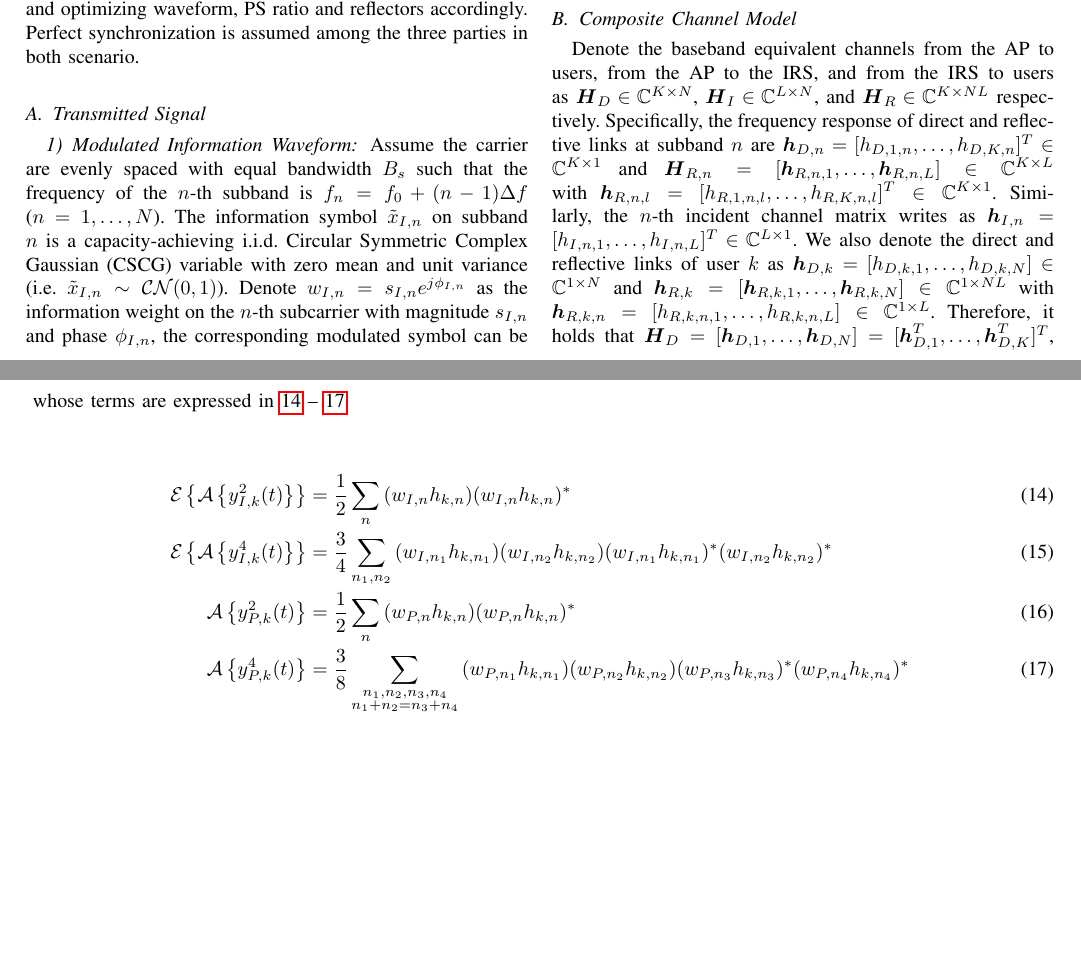
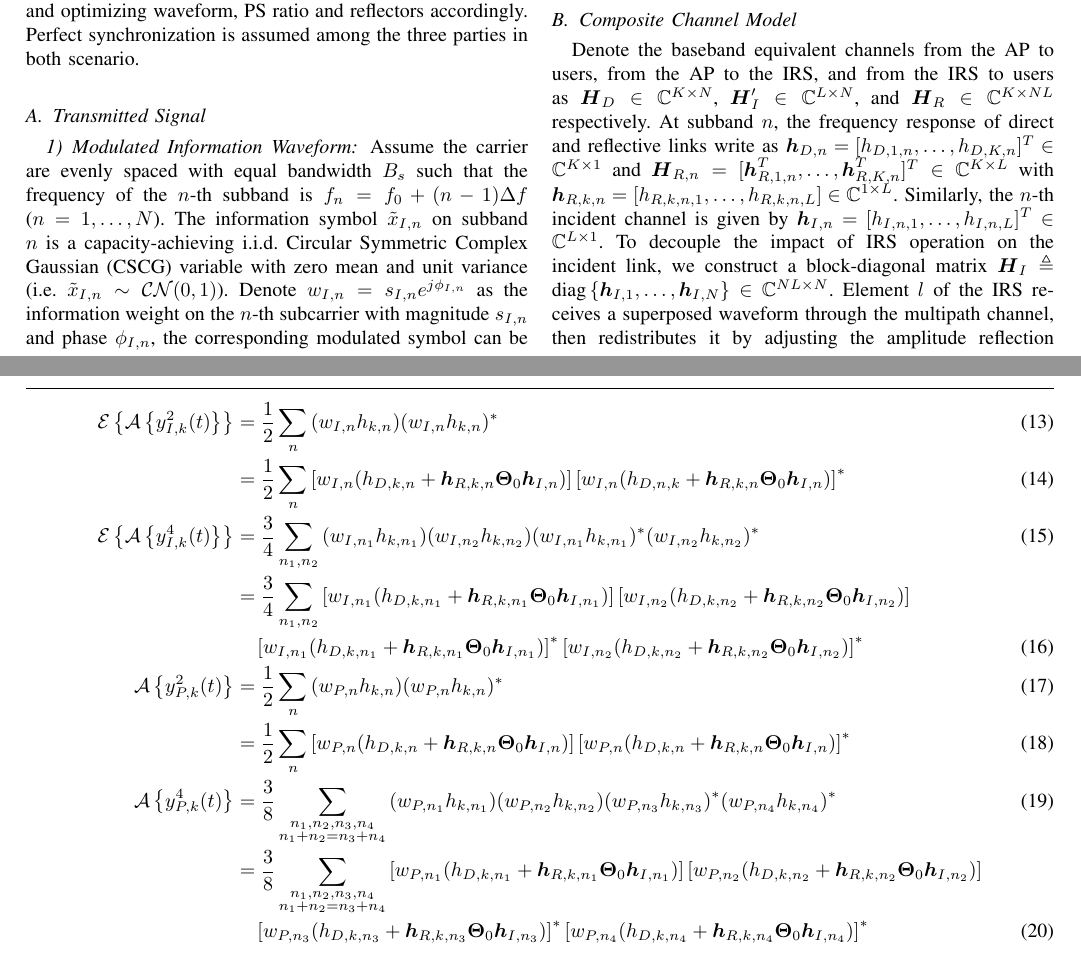
Before and after one commit to snowztail/irs-aided-swipt-joint-waveform-active-and-passive-beamforming-design-under-nonlinear-harvester-model, a LaTeX paper (system-model.tex, which reads packages.tex): two parts of pages 1 and 3 of 3, joined at a grey line, cut so that both start at the same text, the shorter picture padded with empty space. Compiled offline with pdfLaTeX.

Commit message:
:pencil: Fix composite channel model

```diff
--- a/packages.tex
+++ b/packages.tex
@@ -1,6 +1,8 @@
 \usepackage{amsfonts}
 \usepackage{amsmath}
+\usepackage{amssymb}
 \usepackage{cuted}
 \usepackage{hyperref}
 \usepackage{mathtools}
 \usepackage{siunitx}
+\usepackage{nidanfloat}
--- a/system-model.tex
+++ b/system-model.tex
@@ -76,5 +76,4 @@
 	\begin{subsection}	{Composite Channel Model}
 		% Consider a single-IRS scenario in a multipath environment. The frequency response of the AP-user (i.e. direct) channel between antenna $m$ and user $k$ at subband $n$ is $h_{D,n,m,k}=A_{D,n,m,k}e^{j\bar{\psi}_{D,n,m,k}}=\sum_{l_{D,k}=1}^{L_{D,k}} \alpha_{l_{D,k}} e^{j\left( -2 \pi f_n \tau_{l_{D,k}}+\varsigma_{l_{D,k},n,m,k} \right)}$, where $L_{D,k}$ is the number of paths in the direct link of user $k$, $\alpha_{l_{D,k}}$ and $\tau_{l_{D,k}}$ are the delay and amplitude gain of the $l_{D,k}$-th path, $\varsigma_{l_{D,k},n,m,k}$ is the phase shift of the $l_{D,k}$-path between transmit antenna $m$ and the receive antenna of user $k$ at subband $n$. Similarly, the AP-IRS (i.e. incident) channel between antenna $m$ and element $l$ at subband $n$ writes as $h_{I,n,m,u}=A_{I,n,m,u}e^{j\bar{\psi}_{I,n,m,u}}=\sum_{l_{I,u}=1}^{L_{I,u}} \alpha_{l_{I,u}} e^{j\left( -2 \pi f_n \tau_{l_{I,u}}+\varsigma_{l_{I,u},n,m,u} \right)}$, and the IRS-user (i.e. reflective) channel between element $l$ and user $k$ is $h_{R,n,l,k}=A_{R,n,l,k}e^{j\bar{\psi}_{R,n,l,k}}=\sum_{l_{R,k}=1}^{L_{R,k}} \alpha_{l_{R,k}} e^{j\left( -2 \pi f_n \tau_{l_{R,k}}+\varsigma_{l_{R,k},n,l,k} \right)}$. Assume that $\max_{l_{D,k} \neq l_{D,k}'} \lvert \tau_{l_{D,k}}-\tau_{l_{D,k}'} \rvert \ll 1/B_s$ and $\max_{l_{I,u},l_{R,k} \neq l_{I,u}',l_{R,k}'} \lvert \left( \tau_{l_{I,u}}+\tau_{l_{R,k}} \right)-\left( \tau_{l_{I,u}'}+\tau_{l_{R,k}'} \right) \rvert \ll 1/B_s$ such that $\tilde{x}_n(t)$ and $x_{n,m}(t)$ are narrowband signals, namely $\tilde{x}_n(t-\tau_{l_D}) = \tilde{x}_n(t-\tau_{l_{I}}-\tau_{l_R}) = \tilde{x}_n(t)$ and $x_{n,m}(t-\tau_{l_D}) = x_{n,m}(t-\tau_{l_{I}}-\tau_{l_R}) = x_{n,m}(t)$.;
 
-		Denote the baseband equivalent channels from the AP to users, from the AP to the IRS, and from the IRS to users as $\boldsymbol{H}_D \in \mathbb{C}^{K \times N}$, $\boldsymbol{H}_I \in \mathbb{C}^{L \times N}$, and $\boldsymbol{H}_R \in \mathbb{C}^{K \times NL}$ respectively. Specifically, the frequency response of direct and reflective links at subband $n$ are $\boldsymbol{h}_{D,n}=[h_{D,1,n},\dots,h_{D,K,n}]^T \in \mathbb{C}^{K \times 1}$ and $\boldsymbol{H}_{R,n}=[\boldsymbol{h}_{R,n,1},\dots,\boldsymbol{h}_{R,n,L}] \in \mathbb{C}^{K \times L}$ with $\boldsymbol{h}_{R,n,l}=[h_{R,1,n,l},\dots,h_{R,K,n,l}]^T \in \mathbb{C}^{K \times 1}$. Similarly, the $n$-th incident channel matrix writes as $\boldsymbol{h}_{I,n}=[h_{I,n,1},\dots,h_{I,n,L}]^T \in \mathbb{C}^{L \times 1}$. We also denote the direct and reflective links of user $k$ as $\boldsymbol{h}_{D,k}=[h_{D,k,1},\dots,h_{D,k,N}] \in \mathbb{C}^{1 \times N}$ and $\boldsymbol{h}_{R,k}=[\boldsymbol{h}_{R,k,1},\dots,\boldsymbol{h}_{R,k,N}] \in \mathbb{C}^{1 \times NL}$ with $\boldsymbol{h}_{R,k,n}=[h_{R,k,n,1},\dots,h_{R,k,n,L}] \in \mathbb{C}^{1 \times L}$. Therefore, it holds that $\boldsymbol{H}_D=[\boldsymbol{h}_{D,1},\dots,\boldsymbol{h}_{D,N}]=[\boldsymbol{h}_{D,1}^T,\dots,\boldsymbol{h}_{D,K}^T]^T$, $\boldsymbol{H}_I=[\boldsymbol{h}_{I,1},\dots,\boldsymbol{h}_{I,N}]$, and $\boldsymbol{H}_R=[\boldsymbol{H}_{R,1},\dots,\boldsymbol{H}_{R,N}]=[\boldsymbol{h}_{R,1}^T,\dots,\boldsymbol{h}_{R,K}^T]^T$.
-		Element $l$ of the IRS receives a superposed waveform through the multipath channel and redistributes it by adjusting the amplitude reflection coefficient $\beta_l \in [0,1]$ and phase shift $\theta_l \in [0,2\pi)$. Each passive reflector absorbs a small portion ($1 - \beta_l$) of the signal to support CSI decoding and impedance matching. We construct a diagonal subband-wise IRS matrix by collecting the reflection coefficients onto the diagonal entries such that $\boldsymbol{\Theta}_0 = \text{diag}(\beta_1 e^{j \theta_1}, \dots, \beta_L e^{j \theta_L}) \in \mathbb{C}^{L \times L}$. With the assumption of frequency-flat reflection, the IRS matrix is formed by stacking $\boldsymbol{\Theta}_0$ over $N$ subbands as $\boldsymbol{\Theta} = [\boldsymbol{\Theta}_0^T,\dots,\boldsymbol{\Theta}_0^T]^T \in \mathbb{C}^{NL \times L}$. The IRS-aided extra link can be modeled as a concatenation of the AP-IRS channel, the IRS reflection matrix, and the IRS-user channel. Both direct and AP-IRS-user link contributes to the composite channel $\boldsymbol{H} \in \mathbb{C}^{K \times N}$ as
+		Denote the baseband equivalent channels from the AP to users, from the AP to the IRS, and from the IRS to users as $\boldsymbol{H}_D \in \mathbb{C}^{K \times N}$, $\boldsymbol{H}_I' \in \mathbb{C}^{L \times N}$, and $\boldsymbol{H}_R \in \mathbb{C}^{K \times NL}$ respectively. At subband $n$, the frequency response of direct and reflective links write as $\boldsymbol{h}_{D,n}=[h_{D,1,n},\dots,h_{D,K,n}]^T \in \mathbb{C}^{K \times 1}$ and $\boldsymbol{H}_{R,n}=[\boldsymbol{h}_{R,1,n}^T,\dots,\boldsymbol{h}_{R,K,n}^T]^T \in \mathbb{C}^{K \times L}$ with $\boldsymbol{h}_{R,k,n}=[h_{R,k,n,1},\dots,h_{R,k,n,L}] \in \mathbb{C}^{1 \times L}$. Similarly, the $n$-th incident channel is given by $\boldsymbol{h}_{I,n}=[h_{I,n,1},\dots,h_{I,n,L}]^T \in \mathbb{C}^{L \times 1}$. To decouple the impact of IRS operation on the incident link, we construct a block-diagonal matrix $\boldsymbol{H}_I \triangleq \text{diag}\left\{\boldsymbol{h}_{I,1},\dots,\boldsymbol{h}_{I,N}\right\} \in \mathbb{C}^{NL \times N}$. Element $l$ of the IRS receives a superposed waveform through the multipath channel, then redistributes it by adjusting the amplitude reflection coefficient $\beta_l \in [0,1]$ and phase shift $\theta_l \in [0,2\pi)$. Each passive reflector absorbs a small portion ($1 - \beta_l$) of the signal to support CSI decoding and impedance matching. On top of this, the IRS matrix of each subband is constructed by collecting the reflection coefficients onto its diagonal entries as $\boldsymbol{\Theta}_0 = \text{diag}\left\{\beta_1 e^{j \theta_1}, \dots, \beta_L e^{j \theta_L}\right\} \in \mathbb{C}^{L \times L}$. Finally, the IRS matrix is formed by $\boldsymbol{\Theta} = \text{diag}\{\underbrace{\boldsymbol{\Theta}_0,\dots,\boldsymbol{\Theta}_0}_{N\text{ times}}\} \in \mathbb{C}^{NL \times NL}$. The IRS-aided extra link can be modeled as a concatenation of the AP-IRS channel, the IRS reflection matrix, and the IRS-user channel. Both direct and IRS-aided link contributes to the composite channel $\boldsymbol{H} \in \mathbb{C}^{K \times N}$ as
@@ -146,16 +150,27 @@
 					&\quad+6{k_4}{\rho^2}{R_{\text{ant}}^2}\mathcal{E}\left\{\mathcal{A}\left\{y_{I,k}^2(t)\right\}\right\}\mathcal{A}\left\{y_{P,k}^2(t)\right\}
 				\end{split}
 			\end{equation}
-		\end{strip}
-		whose terms are expressed in \ref{eq:E{A{y_{I,k}**2}}} -- \ref{eq:A{y_{P,k}**4}}	\\
-		\begin{strip}
+		\end{figure*}
+		\begin{figure*}[b]
+			\hrule
+
 			\begin{align}
-				\mathcal{E}\left\{\mathcal{A}\left\{y_{I,k}^2(t)\right\}\right\} & =\frac{1}{2}\sum_n{(w_{I,n}h_{k,n})(w_{I,n}h_{k,n})^*}	\label{eq:E{A{y_{I,k}**2}}}                                                                                                                                                  \\
-				\mathcal{E}\left\{\mathcal{A}\left\{y_{I,k}^4(t)\right\}\right\} & =\frac{3}{4}\sum_{{n_1},{n_2}}{(w_{I,{n_1}}h_{k,{n_1}})(w_{I,{n_2}}h_{k,{n_2}})(w_{I,{n_1}}h_{k,{n_1}})^*(w_{I,{n_2}}h_{k,{n_2}})^*}	\label{eq:E{A{y_{I,k}**4}}}                                                                    \\
-				\mathcal{A}\left\{y_{P,k}^2(t)\right\}                           & =\frac{1}{2}\sum_n{(w_{P,n}h_{k,n})(w_{P,n}h_{k,n})^*}	\label{eq:A{y_{P,k}**2}}                                                                                                                                                     \\
-				\mathcal{A}\left\{y_{P,k}^4(t)\right\}                           & =\frac{3}{8}\sum_{\substack{{n_1},{n_2},{n_3},{n_4}\\{n_1}+{n_2}={n_3}+{n_4}}}{(w_{P,{n_1}}h_{k,{n_1}})(w_{P,{n_2}}h_{k,{n_2}})(w_{P,{n_3}}h_{k,{n_3}})^*(w_{P,{n_4}}h_{k,{n_4}})^*}	\label{eq:A{y_{P,k}**4}}
+				\mathcal{E}\left\{\mathcal{A}\left\{y_{I,k}^2(t)\right\}\right\}
+				 & =\frac{1}{2}\sum_n{(w_{I,n}h_{k,n})(w_{I,n}h_{k,n})^*}\label{eq:E{A{y_{I,k}**2}}}                                                                                                                                                                                                                                               \\
+				 & =\frac{1}{2}\sum_n{\left[w_{I,n}(h_{D,k,n}+\boldsymbol{h}_{R,k,n}\boldsymbol{\Theta}_0\boldsymbol{h}_{I,n})\right]\left[w_{I,n}(h_{D,n,k}+\boldsymbol{h}_{R,k,n}\boldsymbol{\Theta}_0\boldsymbol{h}_{I,n})\right]^*}                                                                                                            \\
+				\mathcal{E}\left\{\mathcal{A}\left\{y_{I,k}^4(t)\right\}\right\}
+				 & =\frac{3}{4}\sum_{{n_1},{n_2}}{(w_{I,{n_1}}h_{k,{n_1}})(w_{I,{n_2}}h_{k,{n_2}})(w_{I,{n_1}}h_{k,{n_1}})^*(w_{I,{n_2}}h_{k,{n_2}})^*}                                                                                                                                                                                            \\
+				 & =\frac{3}{4}\sum_{{n_1},{n_2}}\left[w_{I,{n_1}}(h_{D,k,n_1}+\boldsymbol{h}_{R,k,n_1}\boldsymbol{\Theta}_0\boldsymbol{h}_{I,n_1})\right]\left[w_{I,{n_2}}(h_{D,k,n_2}+\boldsymbol{h}_{R,k,n_2}\boldsymbol{\Theta}_0\boldsymbol{h}_{I,n_2})\right]\nonumber                                                                       \\
+				 & \quad\left[w_{I,{n_1}}(h_{D,k,n_1}+\boldsymbol{h}_{R,k,n_1}\boldsymbol{\Theta}_0\boldsymbol{h}_{I,n_1})\right]^*\left[w_{I,{n_2}}(h_{D,k,n_2}+\boldsymbol{h}_{R,k,n_2}\boldsymbol{\Theta}_0\boldsymbol{h}_{I,n_2})\right]^*                                                                                                     \\
+				\mathcal{A}\left\{y_{P,k}^2(t)\right\}
+				 & =\frac{1}{2}\sum_n{(w_{P,n}h_{k,n})(w_{P,n}h_{k,n})^*}                                                                                                                                                                                                                                                                          \\
+				 & =\frac{1}{2}\sum_n{\left[w_{P,n}(h_{D,k,n}+\boldsymbol{h}_{R,k,n}\boldsymbol{\Theta}_0\boldsymbol{h}_{I,n})\right]\left[w_{P,n}(h_{D,k,n}+\boldsymbol{h}_{R,k,n}\boldsymbol{\Theta}_0\boldsymbol{h}_{I,n})\right]^*}                                                                                                            \\
+				\mathcal{A}\left\{y_{P,k}^4(t)\right\}
+				 & =\frac{3}{8}\sum_{\substack{{n_1},{n_2},{n_3},{n_4}\\{n_1}+{n_2}={n_3}+{n_4}}}{(w_{P,{n_1}}h_{k,{n_1}})(w_{P,{n_2}}h_{k,{n_2}})(w_{P,{n_3}}h_{k,{n_3}})^*(w_{P,{n_4}}h_{k,{n_4}})^*}                                                                                                                      \\
+				 & =\frac{3}{8}\sum_{\substack{{n_1},{n_2},{n_3},{n_4}\\{n_1}+{n_2}={n_3}+{n_4}}}\left[w_{P,{n_1}}(h_{D,k,n_1}+\boldsymbol{h}_{R,k,n_1}\boldsymbol{\Theta}_0\boldsymbol{h}_{I,n_1})\right]\left[w_{P,{n_2}}(h_{D,k,n_2}+\boldsymbol{h}_{R,k,n_2}\boldsymbol{\Theta}_0\boldsymbol{h}_{I,n_2})\right]\nonumber \\
+				 & \quad\left[w_{P,{n_3}}(h_{D,k,n_3}+\boldsymbol{h}_{R,k,n_3}\boldsymbol{\Theta}_0\boldsymbol{h}_{I,n_3})\right]^*\left[w_{P,{n_4}}(h_{D,k,n_4}+\boldsymbol{h}_{R,k,n_4}\boldsymbol{\Theta}_0\boldsymbol{h}_{I,n_4})\right]^*\label{eq:A{y_{P,k}**4'}}
 			\end{align}
-		\end{strip}
+		\end{figure*}
 		Note that $\mathcal{E}\left\{\lvert\tilde{x}_n\rvert^2\right\}=1$ and $\mathcal{E}\left\{\lvert\tilde{x}_n\rvert^4\right\}=2$. The latter provides a modulation gain to the nonlinear terms in the output DC current.
 
 
```
Also changed, not shown: system-model.pdf, system-model.tex (25 more changed lines).
